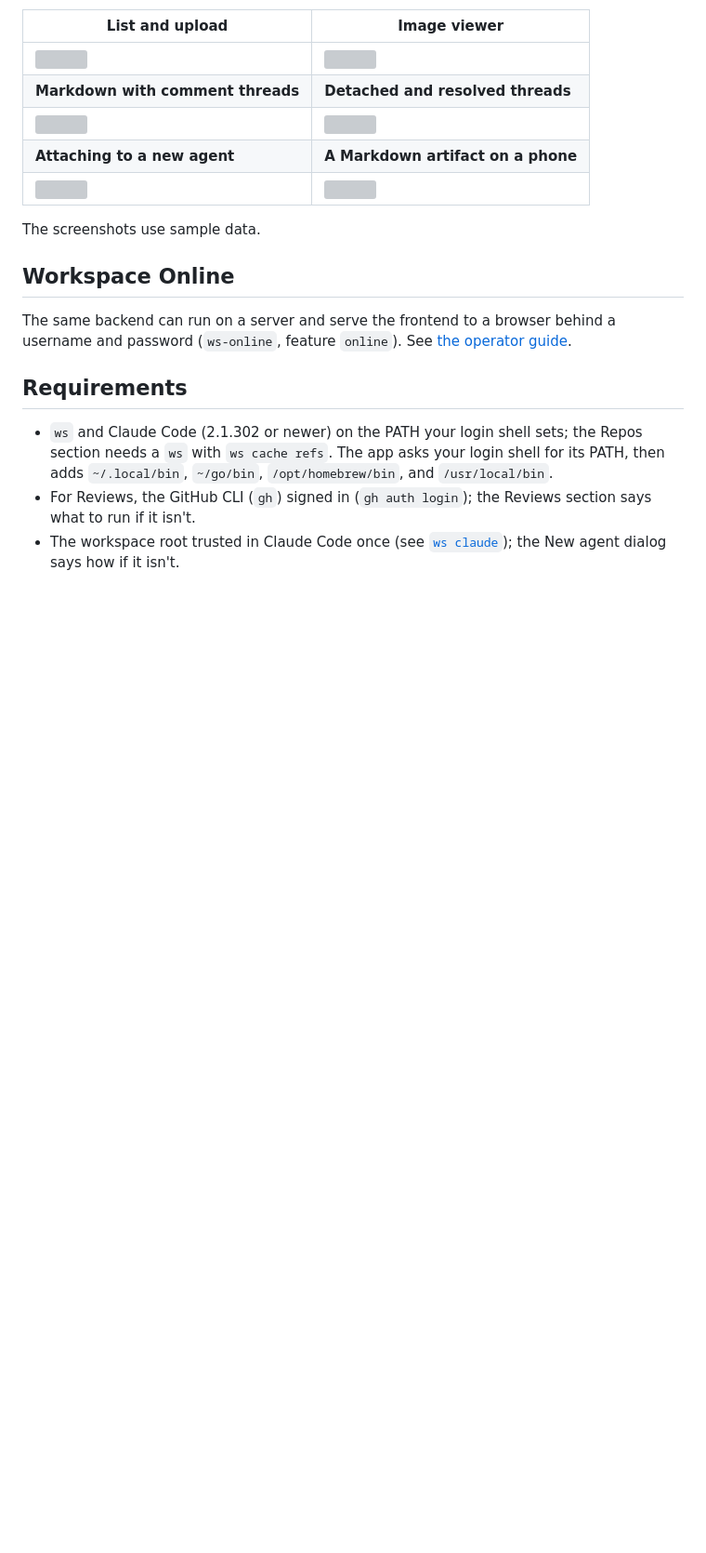
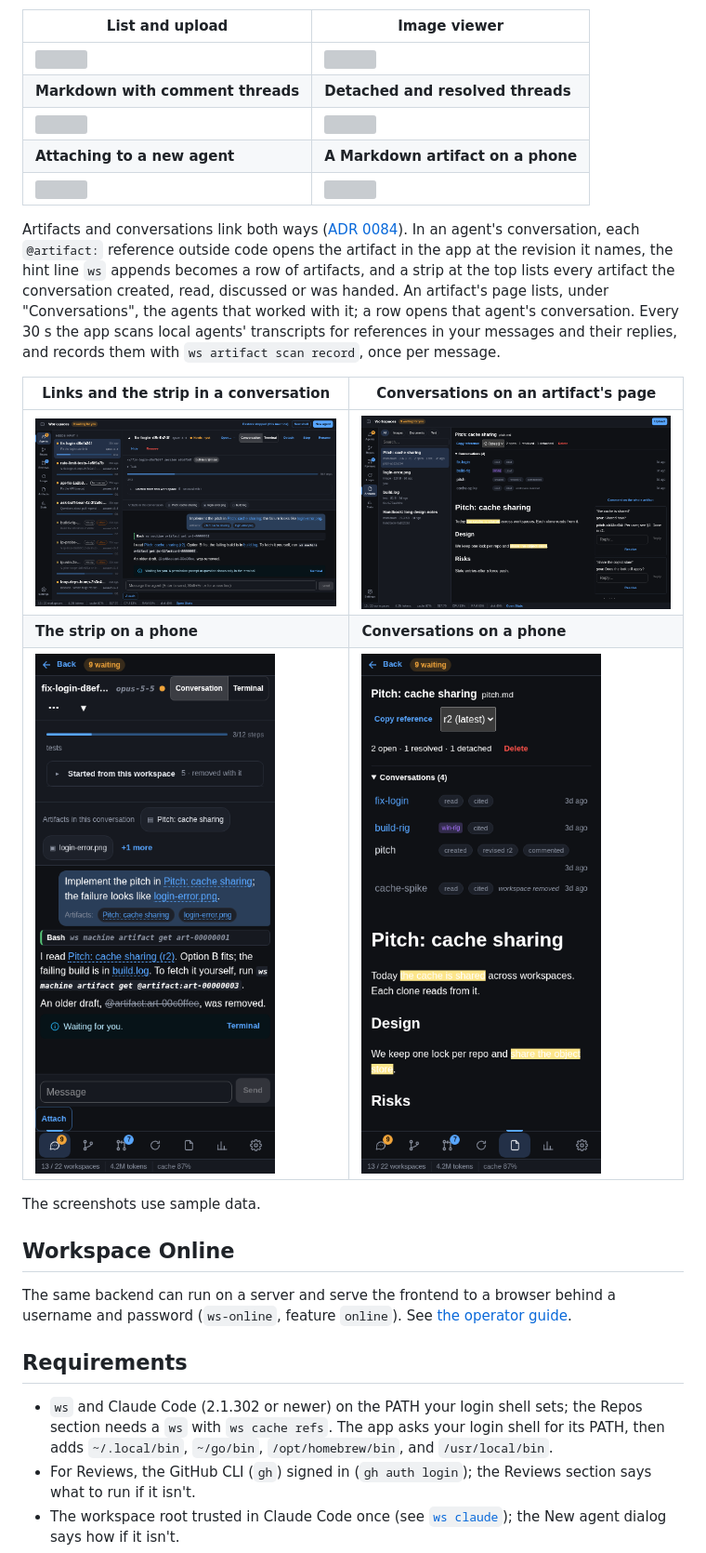
Before and after one commit to bobcob7/workspaces, a Markdown page: desktop/README.md, the part around the change. Shown at 93% size. Rendered like a GitHub page; pictures changed too: desktop/docs/artifact-links-artifact-page-phone.png (added), desktop/docs/artifact-links-artifact-page.png (added), desktop/docs/artifact-links-conversation-phone.png (added); blank space fills up the shorter version; grey boxes are pictures that could not be loaded.

Commit message:
docs: Add artifact links screenshots and mark ADR 0084 done

```diff
--- a/desktop/README.md
+++ b/desktop/README.md
@@ -342,6 +342,14 @@ The Artifacts section ([ADR 0078](../docs/adrs/0078-artifacts.md), [ADR 0079](..
 | **Attaching to a new agent** | **A Markdown artifact on a phone** |
 | ![](docs/artifacts-new-agent.png) | ![](docs/artifacts-phone.png) |
 
+Artifacts and conversations link both ways ([ADR 0084](../docs/adrs/0084-bidirectional-artifact-links.md)). In an agent's conversation, each `@artifact:` reference outside code opens the artifact in the app at the revision it names, the hint line `ws` appends becomes a row of artifacts, and a strip at the top lists every artifact the conversation created, read, discussed or was handed. An artifact's page lists, under "Conversations", the agents that worked with it; a row opens that agent's conversation. Every 30 s the app scans local agents' transcripts for references in your messages and their replies, and records them with `ws artifact scan record`, once per message.
+
+| **Links and the strip in a conversation** | **Conversations on an artifact's page** |
+| --- | --- |
+| ![](docs/artifact-links-conversation.png) | ![](docs/artifact-links-artifact-page.png) |
+| **The strip on a phone** | **Conversations on a phone** |
+| ![](docs/artifact-links-conversation-phone.png) | ![](docs/artifact-links-artifact-page-phone.png) |
+
 The screenshots use sample data.
 
 ## Workspace Online
```
Also changed, not shown: README.md (+1 -3 lines), docs/tools/ws-artifact.md (+5 -7 lines), 1 other file.
